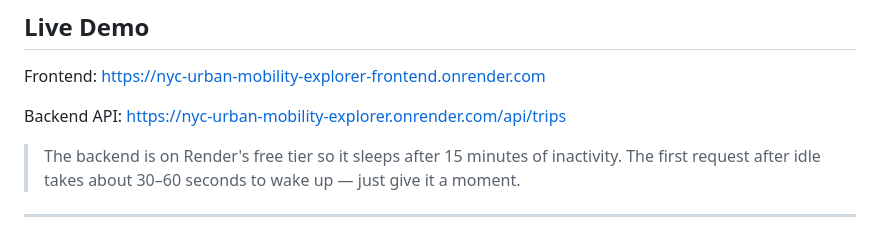
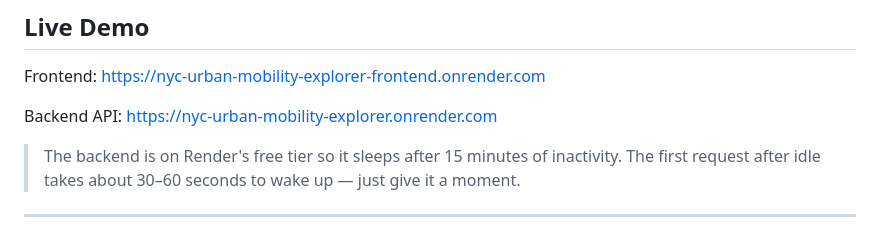
Before and after one commit to annie-bw/NYC-URBAN-MOBILITY-EXPLORER, a Markdown page: README.md, the part around the change. Drawn GitHub-style.

```diff
--- a/README.md
+++ b/README.md
@@ -8,7 +8,7 @@ A fullstack dashboard for exploring New York City taxi trip data. Filter by boro
 
 Frontend: https://nyc-urban-mobility-explorer-frontend.onrender.com
 
-Backend API: https://nyc-urban-mobility-explorer.onrender.com/api/trips
+Backend API: https://nyc-urban-mobility-explorer.onrender.com
 
 > The backend is on Render's free tier so it sleeps after 15 minutes of inactivity. The first request after idle takes about 30–60 seconds to wake up — just give it a moment.
 
```
